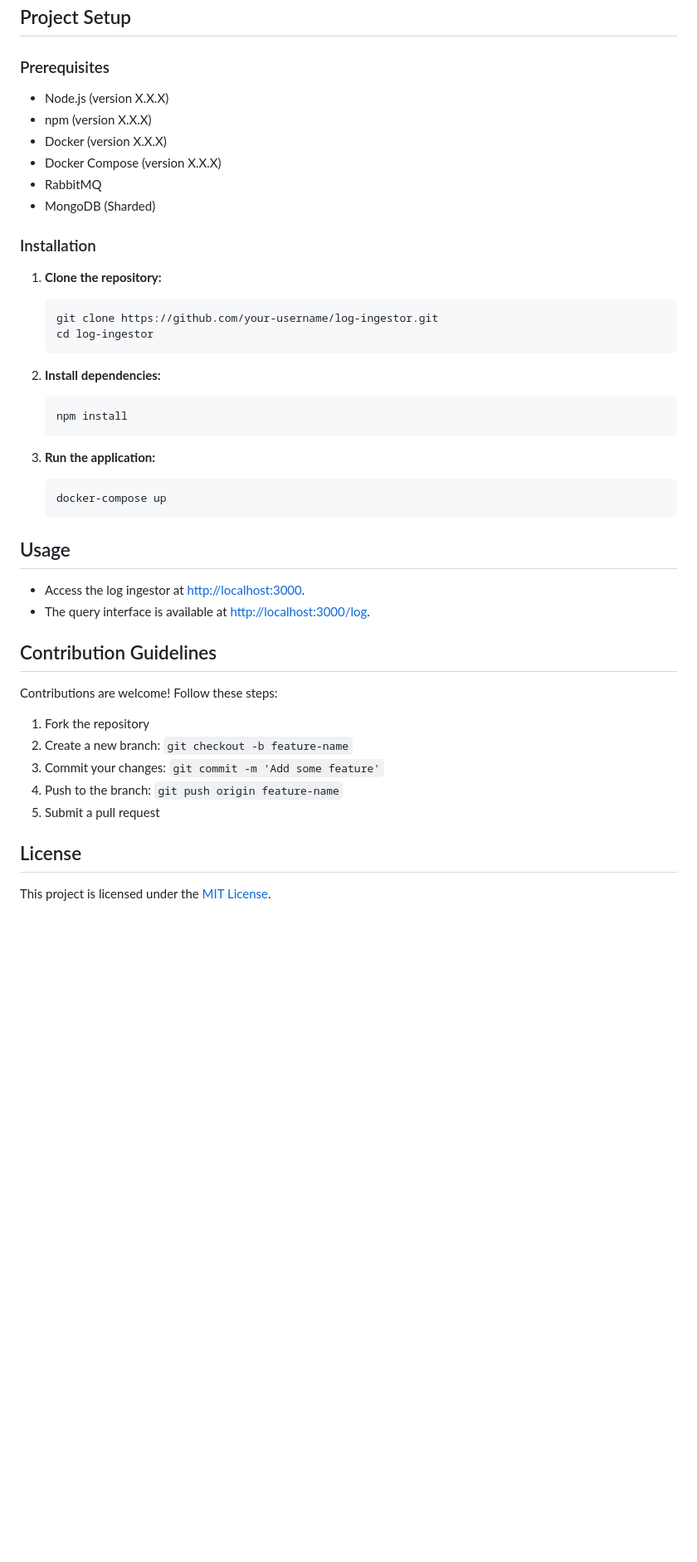
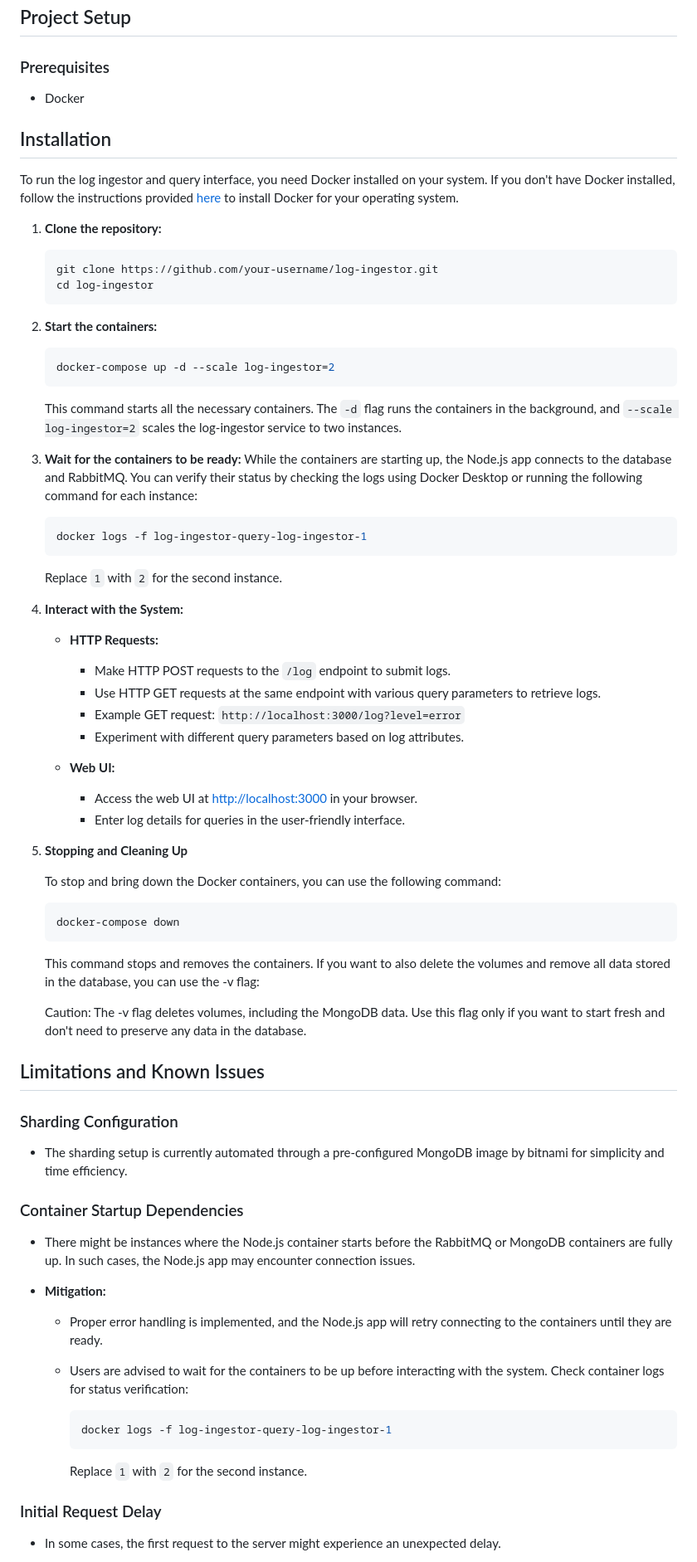
Before and after one commit to utsav82/log-ingestor-query, a Markdown page: README.md, the part around the change printed below. Shown: that part at 83% size. Rendered like a GitHub page; blank space fills up the shorter version.

````diff
--- a/README.md
+++ b/README.md
@@ -84,14 +104,12 @@ This project implements a log ingestor and a query interface in Node.js using an
 
 ### Prerequisites
 
-- Node.js (version X.X.X)
-- npm (version X.X.X)
-- Docker (version X.X.X)
-- Docker Compose (version X.X.X)
-- RabbitMQ
-- MongoDB (Sharded)
+- Docker
 
-### Installation
+
+## Installation
+
+To run the log ingestor and query interface, you need Docker installed on your system. If you don't have Docker installed, follow the instructions provided [here](https://docs.docker.com/get-docker/) to install Docker for your operating system.
 
 1. **Clone the repository:**
     ```bash
@@ -99,31 +117,64 @@ This project implements a log ingestor and a query interface in Node.js using an
     cd log-ingestor
     ```
 
-2. **Install dependencies:**
+2. **Start the containers:**
     ```bash
-    npm install
+    docker-compose up -d --scale log-ingestor=2
     ```
 
-3. **Run the application:**
+   This command starts all the necessary containers. The `-d` flag runs the containers in the background, and `--scale log-ingestor=2` scales the log-ingestor service to two instances.
+
+3. **Wait for the containers to be ready:**
+    While the containers are starting up, the Node.js app connects to the database and RabbitMQ. You can verify their status by checking the logs using Docker Desktop or running the following command for each instance:
     ```bash
-    docker-compose up
+    docker logs -f log-ingestor-query-log-ingestor-1
     ```
 
-## Usage
+    Replace `1` with `2` for the second instance.
 
-- Access the log ingestor at [http://localhost:3000](http://localhost:3000).
-- The query interface is available at [http://localhost:3000/log](http://localhost:3000/log).
+4. **Interact with the System:**
 
-## Contribution Guidelines
+   - **HTTP Requests:**
+     - Make HTTP POST requests to the `/log` endpoint to submit logs.
+     - Use HTTP GET requests at the same endpoint with various query parameters to retrieve logs.
+     - Example GET request: `http://localhost:3000/log?level=error`
+     - Experiment with different query parameters based on log attributes.
 
-Contributions are welcome! Follow these steps:
+   - **Web UI:**
+     - Access the web UI at [http://localhost:3000](http://localhost:3000) in your browser.
+     - Enter log details for queries in the user-friendly interface.
 
-1. Fork the repository
-2. Create a new branch: `git checkout -b feature-name`
-3. Commit your changes: `git commit -m 'Add some feature'`
-4. Push to the branch: `git push origin feature-name`
-5. Submit a pull request
+5. **Stopping and Cleaning Up**
 
-## License
+    To stop and bring down the Docker containers, you can use the following command:
 
-This project is licensed under the [MIT License](LICENSE).
+    ```bash
+    docker-compose down
+    ```
+    This command stops and removes the containers. If you want to also delete the volumes and remove all data stored in the database, you can use the -v flag:
+
+    Caution: The -v flag deletes volumes, including the MongoDB data. Use this flag only if you want to start fresh and don't need to preserve any data in the database.
+
+## Limitations and Known Issues
+
+### Sharding Configuration
+
+- The sharding setup is currently automated through a pre-configured MongoDB image by bitnami for simplicity and time efficiency.
+
+### Container Startup Dependencies
+
+- There might be instances where the Node.js container starts before the RabbitMQ or MongoDB containers are fully up. In such cases, the Node.js app may encounter connection issues.
+
+- **Mitigation:**
+  - Proper error handling is implemented, and the Node.js app will retry connecting to the containers until they are ready.
+  - Users are advised to wait for the containers to be up before interacting with the system. Check container logs for status verification:
+
+    ```bash
+    docker logs -f log-ingestor-query-log-ingestor-1
+    ```
+    Replace `1` with `2` for the second instance.
+
+### Initial Request Delay
+
+- In some cases, the first request to the server might experience an unexpected delay.
+
````
Also changed, not shown: other parts of README.md (+59 -30 lines).
